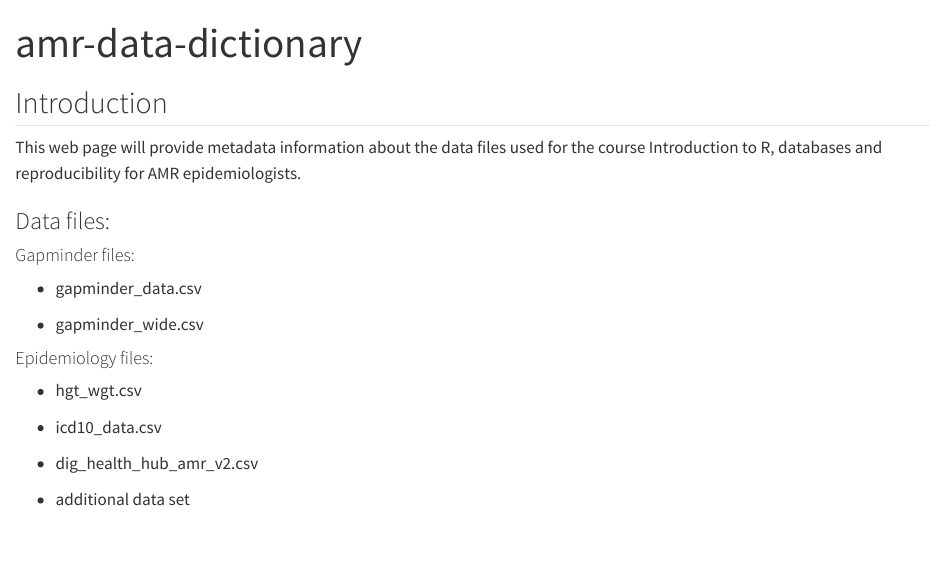
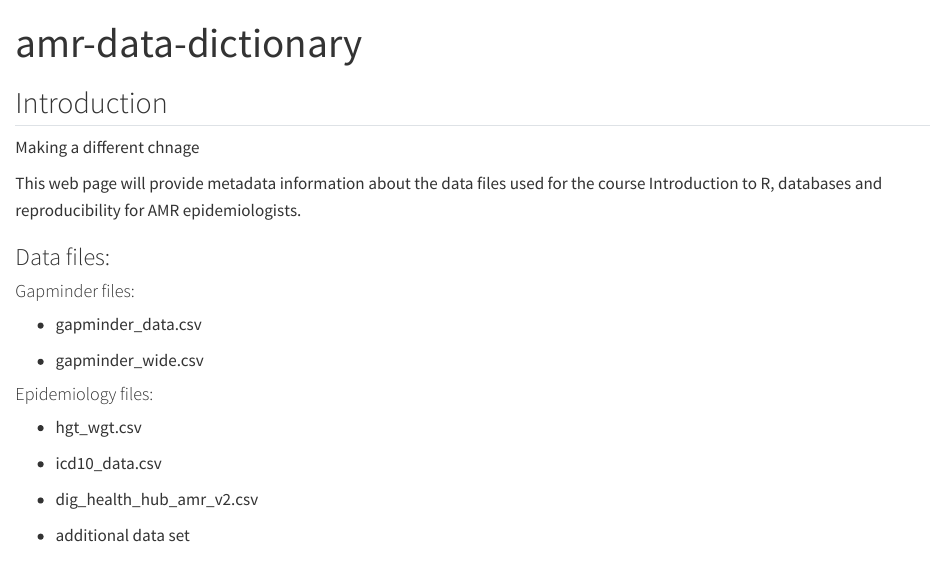
Before and after one commit to quirksahern/amr-data-dictionary, a Quarto document (index.qmd): the page in a window 1100 px wide, from its top. Rendered offline with R 4.5, knitr and Pandoc in place of Quarto, with nearby package versions.

Commit message:
Update index.qmd anghrad change

```diff
--- a/index.qmd
+++ b/index.qmd
@@ -6,6 +6,8 @@ editor:
 ---
 
 ## Introduction
+
+Making a different chnage
 
 This web page will provide metadata information about the data files
 used for the course Introduction to R, databases and reproducibility for
```
